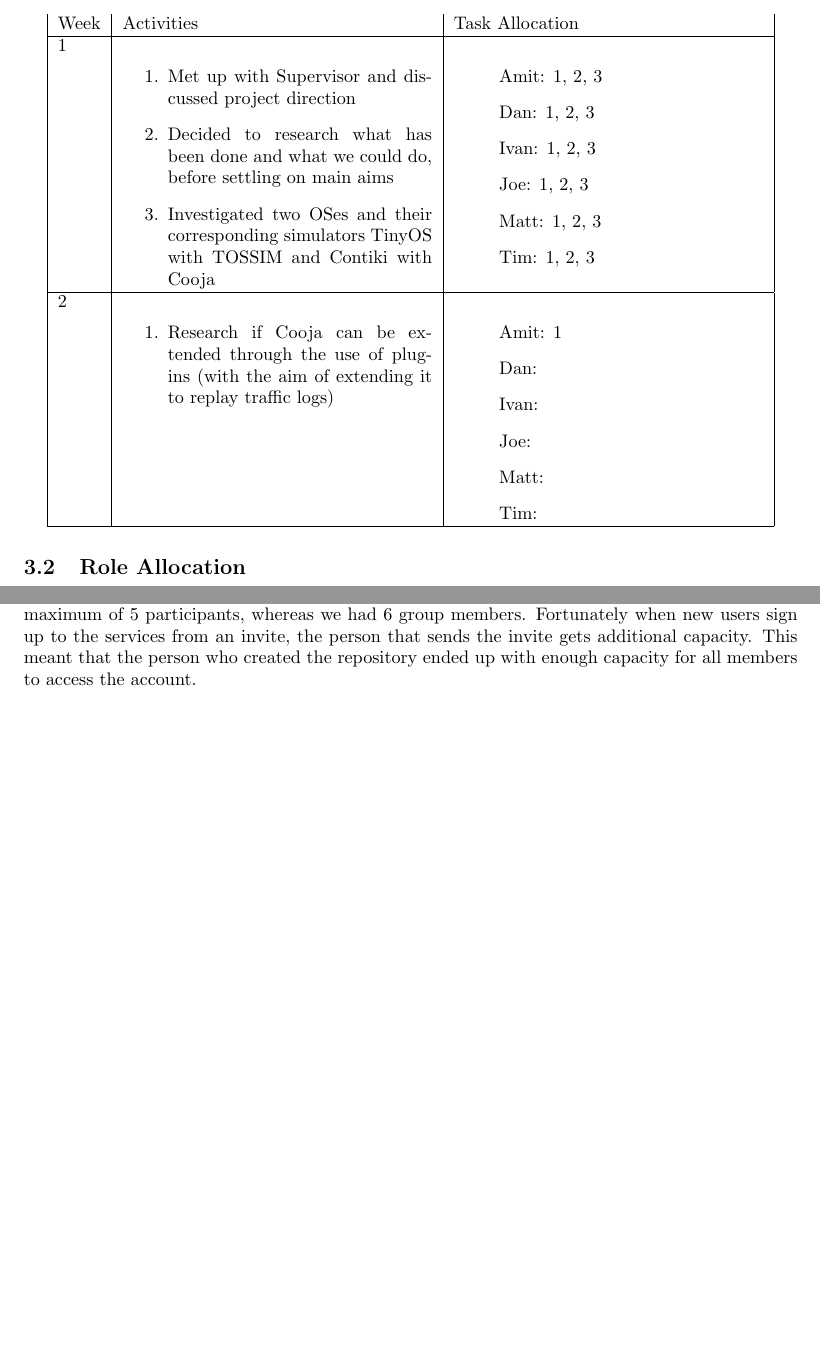
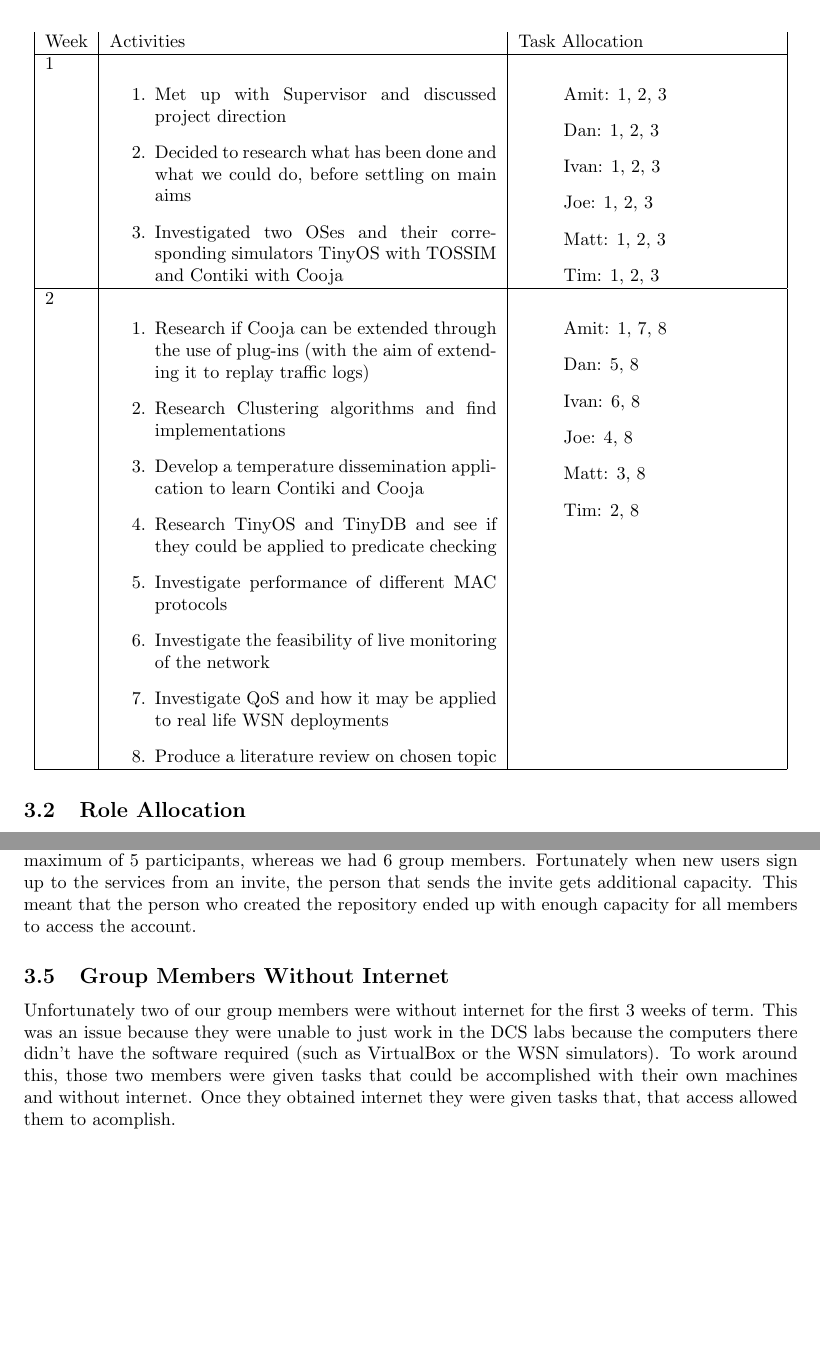
Before and after one commit to MBradbury/cs407-group-project, a LaTeX paper (Report/Report.tex): two parts of pages 7 and 8 of 12, joined at a grey line, cut so that both start at the same text, the shorter picture padded with empty space. Compiled offline with pdfLaTeX; a missing bibliography style is replaced by a similar one.

Commit message:
Add week 2's task allocation and add some more sections to PM and knowledge gained

```diff
--- a/Report/Report.tex
+++ b/Report/Report.tex
@@ -100,7 +101,7 @@ Acknowledgements
 % TODO: Convert this to a table that can flow over multiple pages
 \begin{table}[H]
 	\centering
-	\begin{tabular}{| l | p{6cm} | p{6cm} |}
+	\begin{tabular}{| l | p{7.5cm} | p{5cm} |}
 	Week & Activities & Task Allocation\\
 	\hline
 	1 & \begin{enumerate}
@@ -120,14 +121,21 @@ Acknowledgements
 
 	2 & \begin{enumerate}
 			\item Research if Cooja can be extended through the use of plug-ins (with the aim of extending it to replay traffic logs)
+			\item Research Clustering algorithms and find implementations
+			\item Develop a temperature dissemination application to learn Contiki and Cooja
+			\item Research TinyOS and TinyDB and see if they could be applied to predicate checking
+			\item Investigate performance of different MAC protocols
+			\item Investigate the feasibility of live monitoring of the network
+			\item Investigate QoS and how it may be applied to real life WSN deployments
+			\item Produce a literature review on chosen topic
 		\end{enumerate} &
 	\begin{enumerate}
-		\item[] Amit: 1
-		\item[] Dan: ~
-		\item[] Ivan: ~
-		\item[] Joe: ~
-		\item[] Matt: ~
-		\item[] Tim: ~
+		\item[] Amit: 1, 7, 8
+		\item[] Dan: 5, 8
+		\item[] Ivan: 6, 8
+		\item[] Joe: 4, 8
+		\item[] Matt: 3, 8
+		\item[] Tim: 2, 8
 	\end{enumerate}
 	\\ \hline
 
@@ -192,6 +200,9 @@ We decided to allocate roles in the second week after we had the first week to p
 \subsection{Working Concurrently}
 
 We signed up for a Git repository on BitBucket \cite{?} where we plan to commit all the work we produce. We initially had an issue that free private repositories hosted on BitBucket have a maximum of 5 participants, whereas we had 6 group members. Fortunately when new users sign up to the services from an invite, the person that sends the invite gets additional capacity. This meant that the person who created the repository ended up with enough capacity for all members to access the account.
+
+\subsection{Group Members Without Internet}
+Unfortunately two of our group members were without internet for the first 3 weeks of term. This was an issue because they were unable to just work in the DCS labs because the computers there didn't have the software required (such as VirtualBox or the WSN simulators). To work around this, those two members were given tasks that could be accomplished with their own machines and without internet. Once they obtained internet they were given tasks that, that access allowed them to acomplish.
 
 \clearpage
 
```
Also changed, not shown: Report/Report.tex (1 more changed lines).
